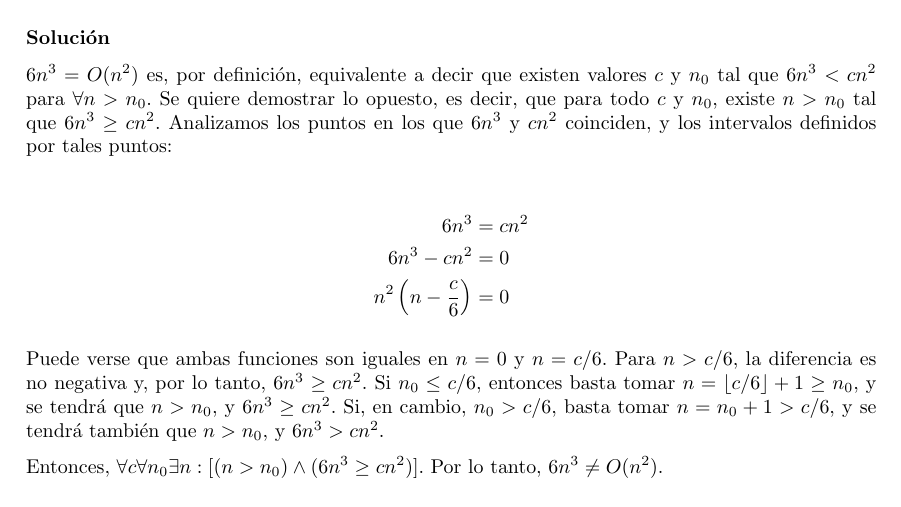
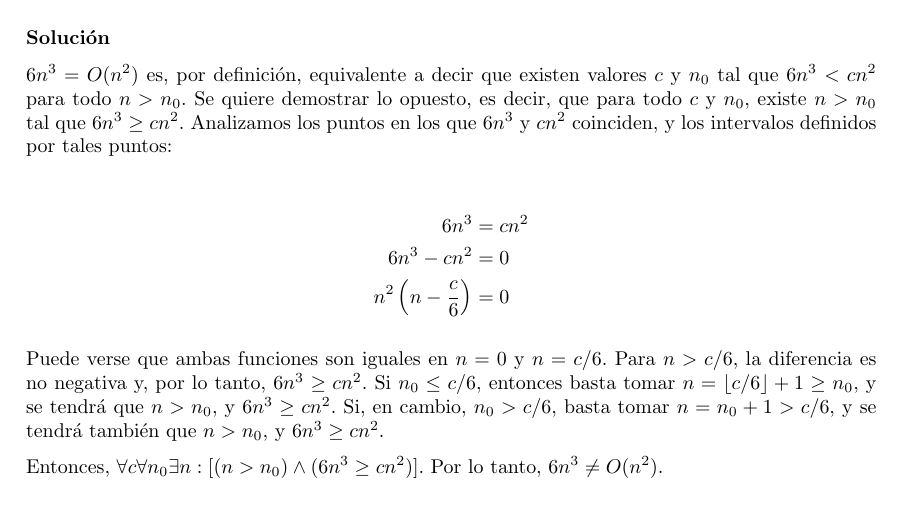
Before and after one commit to gonza2323/Algoritmos2, a LaTeX document (practicas/tp-complejidad/padilla-gonzalo-tp-complejidad.tex): part of page 2 of 3, cut so that both start at the same text. Compiled offline with pdfLaTeX.

Commit message:
Fix minor mistake in tp1-1

```diff
--- a/practicas/tp-complejidad/padilla-gonzalo-tp-complejidad.tex
+++ b/practicas/tp-complejidad/padilla-gonzalo-tp-complejidad.tex
@@ -67,7 +67,7 @@
 \subsection*{Ejercicio 1}
 Demuestre que $6n^3 \neq O(n^2)$.
 \subsubsection*{Solución}
-$6n^3 = O(n^2)$ es, por definición, equivalente a decir que existen valores $c$ y $n_0$ tal que $6n^3 < c n^2$ para $\forall n > n_0$. Se quiere demostrar lo opuesto, es decir, que para todo $c$ y $n_0$, existe $n > n_0$ tal que $6n^3 \geq c n^2$. Analizamos los puntos en los que $6n^3$ y $cn^2$ coinciden, y los intervalos definidos por tales puntos:
+$6n^3 = O(n^2)$ es, por definición, equivalente a decir que existen valores $c$ y $n_0$ tal que $6n^3 < c n^2$ para todo $n > n_0$. Se quiere demostrar lo opuesto, es decir, que para todo $c$ y $n_0$, existe $n > n_0$ tal que $6n^3 \geq c n^2$. Analizamos los puntos en los que $6n^3$ y $cn^2$ coinciden, y los intervalos definidos por tales puntos:
 
 \begin{align*}
     6n^3 &= cn^2 \\
@@ -75,7 +75,7 @@ $6n^3 = O(n^2)$ es, por definición, equivalente a decir que existen valores $c$
     n^2 \left (n - \frac{c}{6}\right ) &= 0
 \end{align*}
 
-Puede verse que ambas funciones son iguales en $n = 0$ y $n = c/6$. Para $n > c/6$, la diferencia es no negativa y, por lo tanto, $6n^3 \geq c n^2$. Si $n_0 \leq c/6$, entonces basta tomar $n = \lfloor c/6 \rfloor + 1 \geq n_0$, y se tendrá que $n > n_0$, y $6n^3 \geq c n^2$. Si, en cambio, $n_0 > c/6$, basta tomar $n = n_0 + 1 > c/6$, y se tendrá también que $n > n_0$, y $6n^3 > c n^2$.
+Puede verse que ambas funciones son iguales en $n = 0$ y $n = c/6$. Para $n > c/6$, la diferencia es no negativa y, por lo tanto, $6n^3 \geq c n^2$. Si $n_0 \leq c/6$, entonces basta tomar $n = \lfloor c/6 \rfloor + 1 \geq n_0$, y se tendrá que $n > n_0$, y $6n^3 \geq c n^2$. Si, en cambio, $n_0 > c/6$, basta tomar $n = n_0 + 1 > c/6$, y se tendrá también que $n > n_0$, y $6n^3 \geq c n^2$.
 
 Entonces, $\forall c \forall n_0 \exists n : [(n > n_0) \land (6n^3 \geq c n^2)]$. Por lo tanto, $6n^3 \neq O(n^2)$.
 
```
Also changed, not shown: practicas/tp-complejidad/padilla-gonzalo-tp-complejidad.pdf.
